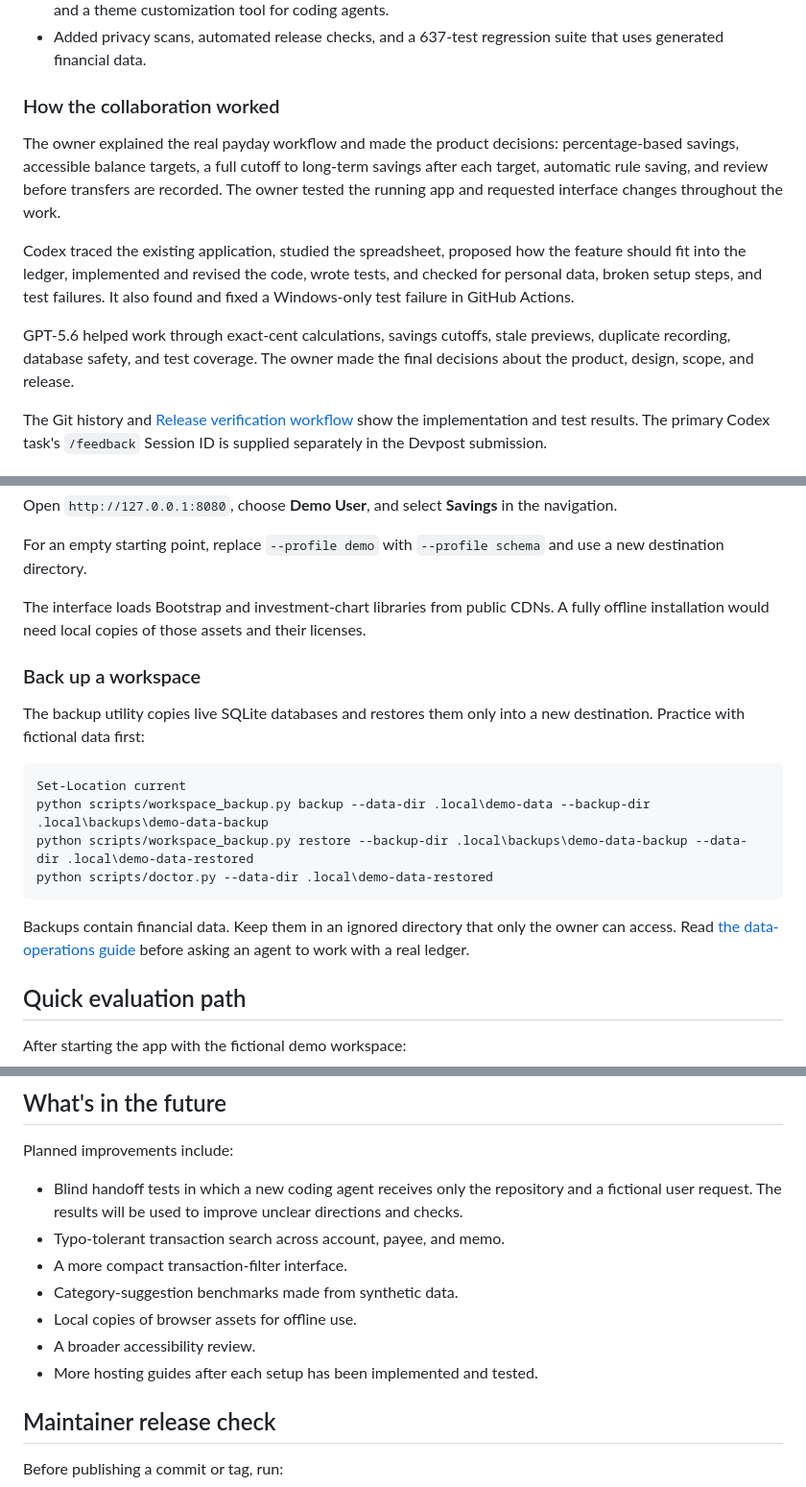
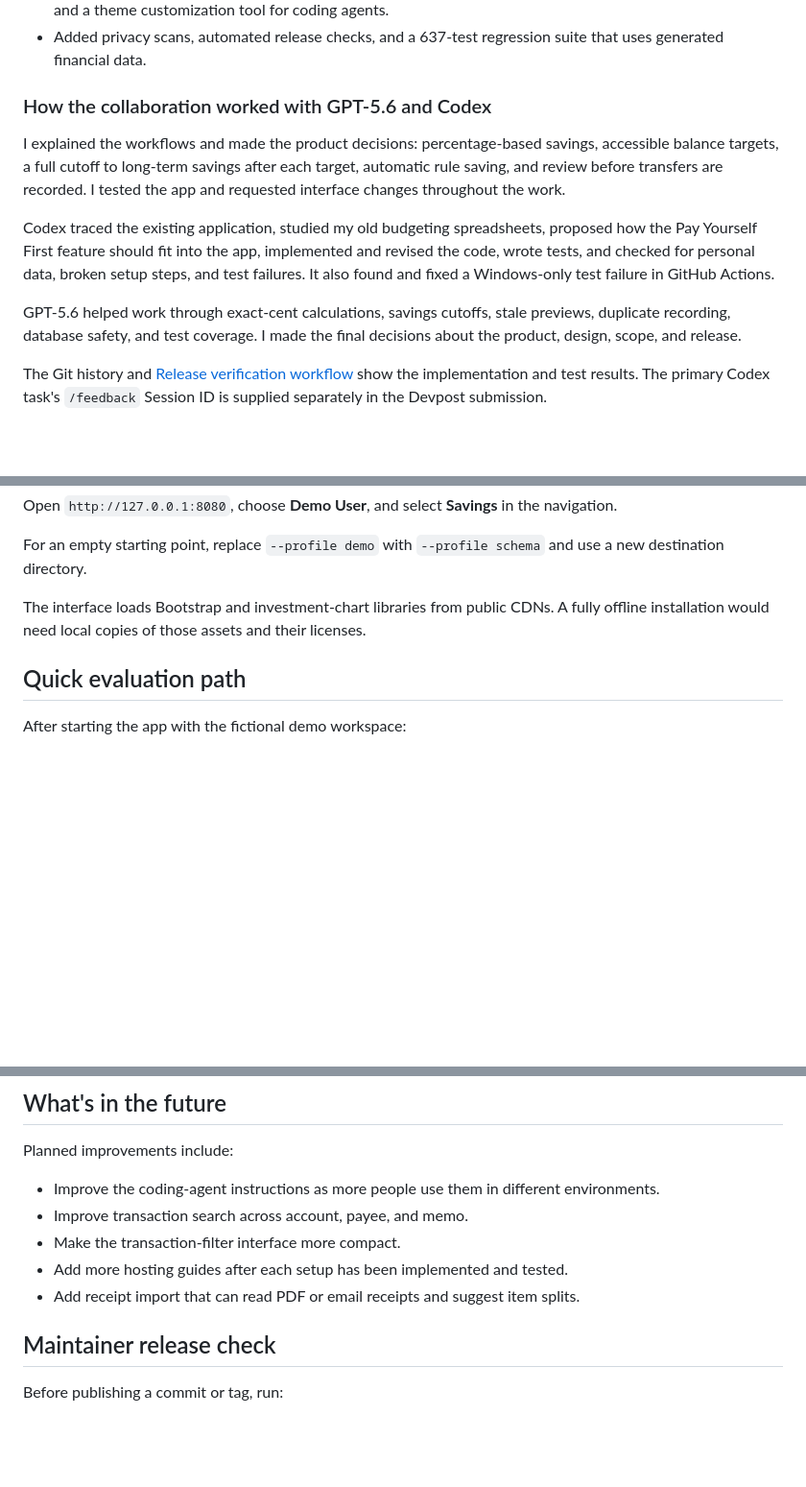
Before and after one commit to DavidPulcifer/perfii, a Markdown page: README.md, 3 parts joined by grey strips. Shown at 96% size. Drawn GitHub-style; blank space fills up the shorter version.

````diff
--- a/README.md
+++ b/README.md
@@ -41,13 +47,13 @@ Before July 13, Perfii already supported separate local ledgers for different us
 - Added project maps, a customization questionnaire, change guides, deployment guidance, data-safety rules, and a theme customization tool for coding agents.
 - Added privacy scans, automated release checks, and a 637-test regression suite that uses generated financial data.
 
-### How the collaboration worked
+### How the collaboration worked with GPT-5.6 and Codex
 
-The owner explained the real payday workflow and made the product decisions: percentage-based savings, accessible balance targets, a full cutoff to long-term savings after each target, automatic rule saving, and review before transfers are recorded. The owner tested the running app and requested interface changes throughout the work.
+I explained the workflows and made the product decisions: percentage-based savings, accessible balance targets, a full cutoff to long-term savings after each target, automatic rule saving, and review before transfers are recorded. I tested the app and requested interface changes throughout the work.
 
-Codex traced the existing application, studied the spreadsheet, proposed how the feature should fit into the ledger, implemented and revised the code, wrote tests, and checked for personal data, broken setup steps, and test failures. It also found and fixed a Windows-only test failure in GitHub Actions.
+Codex traced the existing application, studied my old budgeting spreadsheets, proposed how the Pay Yourself First feature should fit into the app, implemented and revised the code, wrote tests, and checked for personal data, broken setup steps, and test failures. It also found and fixed a Windows-only test failure in GitHub Actions.
 
-GPT-5.6 helped work through exact-cent calculations, savings cutoffs, stale previews, duplicate recording, database safety, and test coverage. The owner made the final decisions about the product, design, scope, and release.
+GPT-5.6 helped work through exact-cent calculations, savings cutoffs, stale previews, duplicate recording, database safety, and test coverage. I made the final decisions about the product, design, scope, and release.
 
 The Git history and [Release verification workflow](https://github.com/DavidPulcifer/perfii/actions/workflows/release-verification.yml) show the implementation and test results. The primary Codex task's `/feedback` Session ID is supplied separately in the Devpost submission.
 
@@ -72,19 +78,6 @@ For an empty starting point, replace `--profile demo` with `--profile schema` an
 
 The interface loads Bootstrap and investment-chart libraries from public CDNs. A fully offline installation would need local copies of those assets and their licenses.
 
-### Back up a workspace
-
-The backup utility copies live SQLite databases and restores them only into a new destination. Practice with fictional data first:
-
-```powershell
-Set-Location current
-python scripts/workspace_backup.py backup --data-dir .local\demo-data --backup-dir .local\backups\demo-data-backup
-python scripts/workspace_backup.py restore --backup-dir .local\backups\demo-data-backup --data-dir .local\demo-data-restored
-python scripts/doctor.py --data-dir .local\demo-data-restored
-```
-
-Backups contain financial data. Keep them in an ignored directory that only the owner can access. Read [the data-operations guide](docs/agent/DATA_OPERATIONS.md) before asking an agent to work with a real ledger.
-
 ## Quick evaluation path
 
 After starting the app with the fictional demo workspace:
@@ -140,13 +146,11 @@ Local web use on a trusted computer is the tested setup. The [deployment guide](
 
 Planned improvements include:
 
-- Blind handoff tests in which a new coding agent receives only the repository and a fictional user request. The results will be used to improve unclear directions and checks.
-- Typo-tolerant transaction search across account, payee, and memo.
-- A more compact transaction-filter interface.
-- Category-suggestion benchmarks made from synthetic data.
-- Local copies of browser assets for offline use.
-- A broader accessibility review.
-- More hosting guides after each setup has been implemented and tested.
+- Improve the coding-agent instructions as more people use them in different environments.
+- Improve transaction search across account, payee, and memo.
+- Make the transaction-filter interface more compact.
+- Add more hosting guides after each setup has been implemented and tested.
+- Add receipt import that can read PDF or email receipts and suggest item splits.
 
 ## Maintainer release check
 
````
Also changed, not shown: other parts of README.md (+31 -12 lines).
